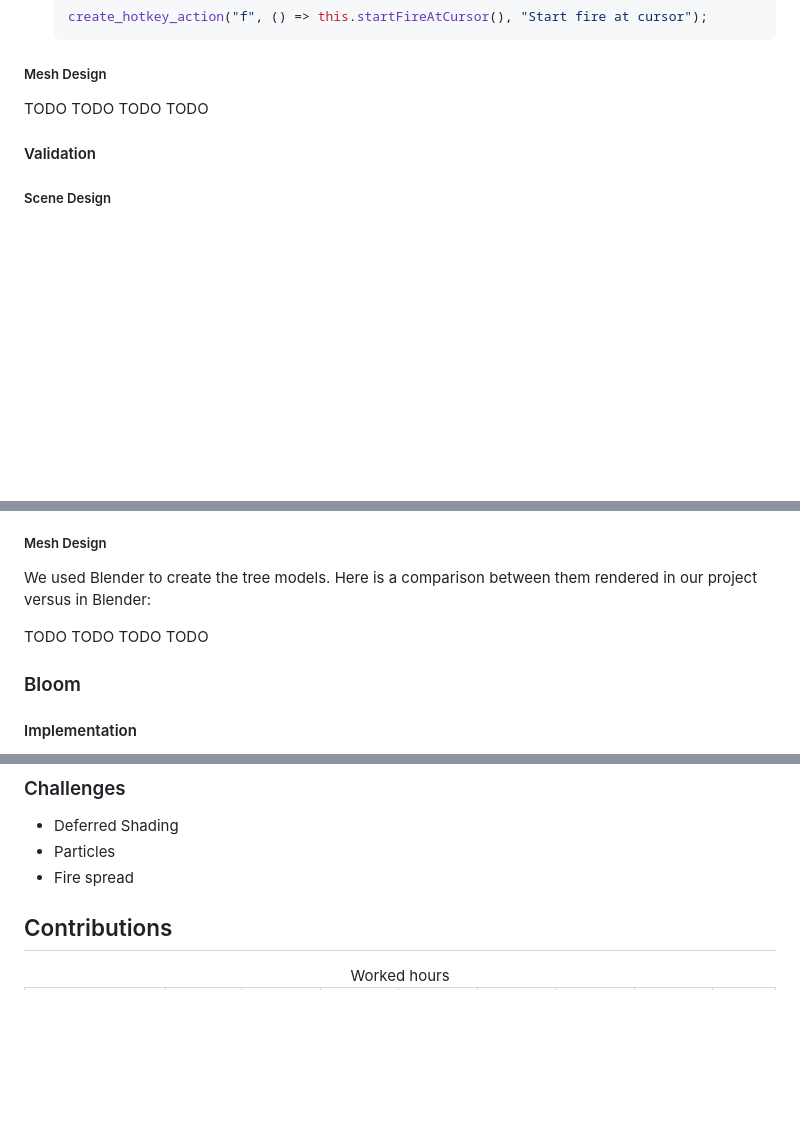
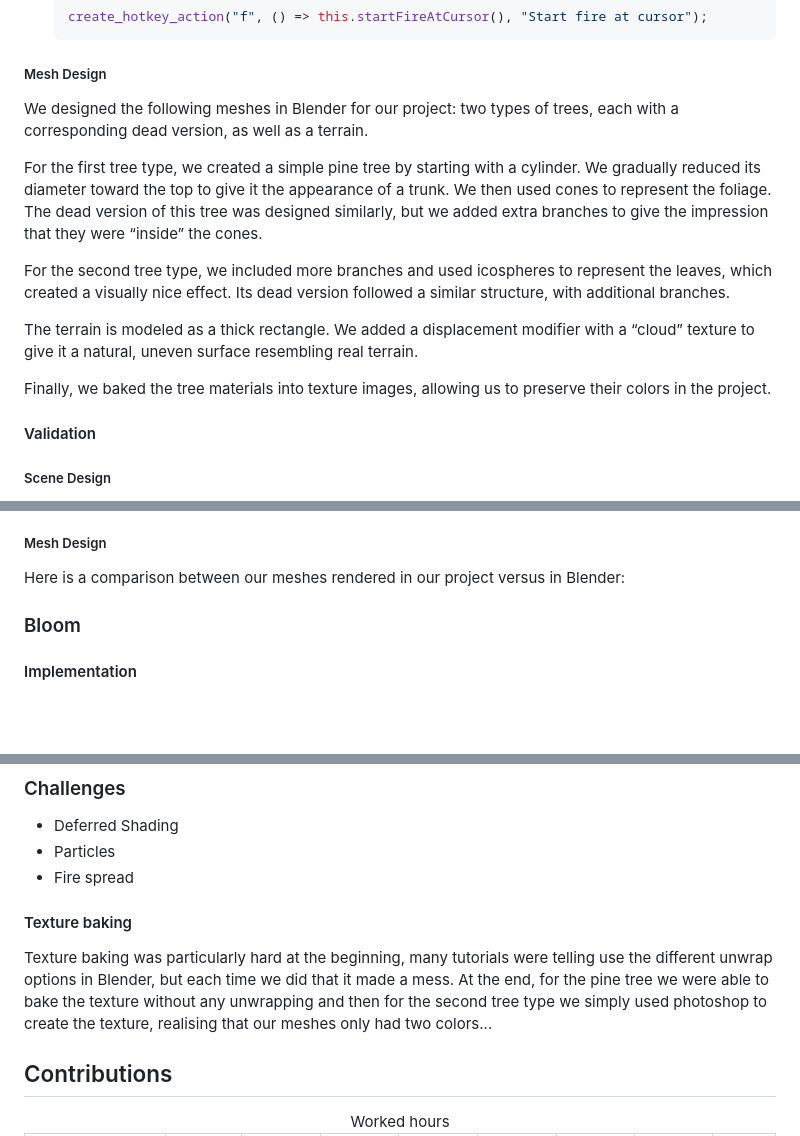
Before and after one commit to atamberg/cs341-firegl, a Markdown page: final/final.md, 3 parts joined by grey strips. Drawn GitHub-style; blank space fills up the shorter version.

Commit message:
final: started final report for leo.

```diff
--- a/final/final.md
+++ b/final/final.md
@@ -173,7 +173,17 @@ All scenes include:
 
 ##### Mesh Design
 
-TODO TODO TODO TODO
+We designed the following meshes in Blender for our project: two types of trees, each with a corresponding dead version, as well as a terrain.
+
+For the first tree type, we created a simple pine tree by starting with a cylinder. We gradually reduced its diameter toward the top to give it the appearance of a trunk. We then used cones to represent the foliage.
+The dead version of this tree was designed similarly, but we added extra branches to give the impression that they were “inside” the cones.
+
+For the second tree type, we included more branches and used icospheres to represent the leaves, which created a visually nice effect.
+Its dead version followed a similar structure, with additional branches.
+
+The terrain is modeled as a thick rectangle. We added a displacement modifier with a “cloud” texture to give it a natural, uneven surface resembling real terrain.
+
+Finally, we baked the tree materials into texture images, allowing us to preserve their colors in the project.
 
 #### Validation
 
@@ -208,9 +218,9 @@ TODO TODO TODO TODO
 </div>
 
 ##### Mesh Design
-We used Blender to create the tree models. Here is a comparison between them rendered in our project versus in Blender:
+Here is a comparison between our meshes rendered in our project versus in Blender:
 
-TODO TODO TODO TODO
+
 
 ### Bloom
 
@@ -720,6 +730,8 @@ TODO
 - Deferred Shading
 - Particles
 - Fire spread
+#### Texture baking
+Texture baking was particularly hard at the beginning, many tutorials were telling use the different unwrap options in Blender, but each time we did that it made a mess. At the end, for the pine tree we were able to bake the texture without any unwrapping and then for the second tree type we simply used photoshop to create the texture, realising that our meshes only had two colors...
 
 
 ## Contributions
```
Also changed, not shown: final/images/mesh_DeadTreeType1.jpg (added), final/images/mesh_DeadTreeType2.jpg (added), final/images/mesh_TreeType1.jpg (added), final/images/mesh_TreeType2.jpg (added).
